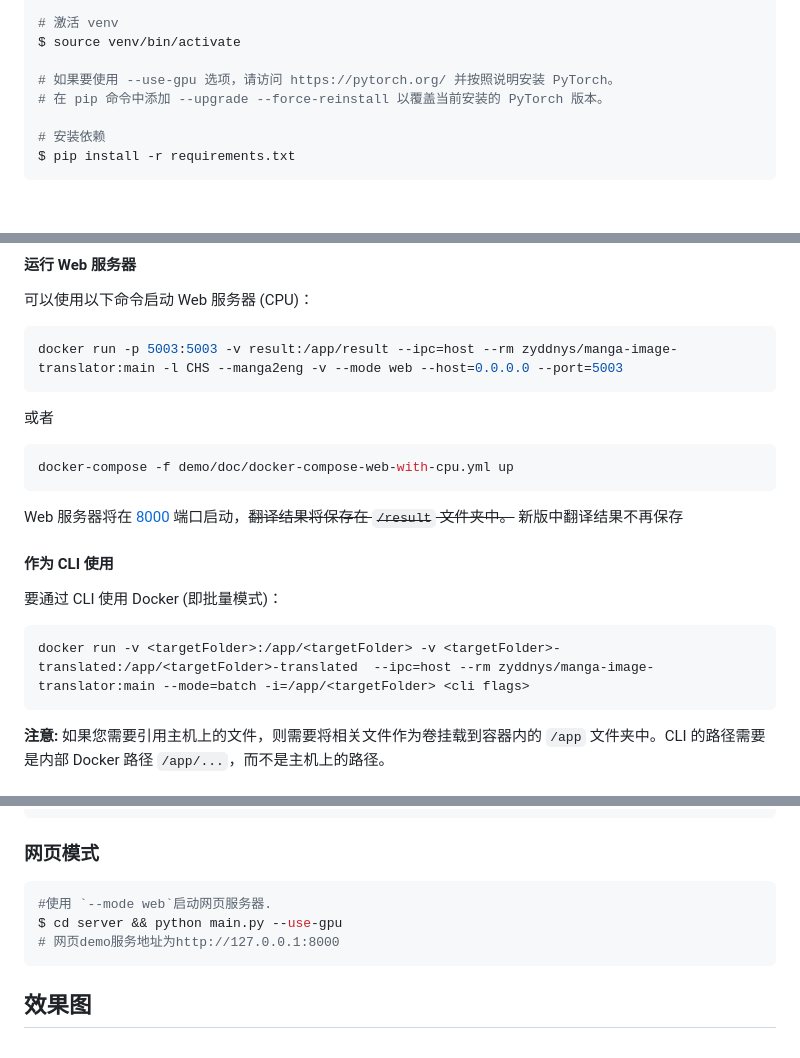
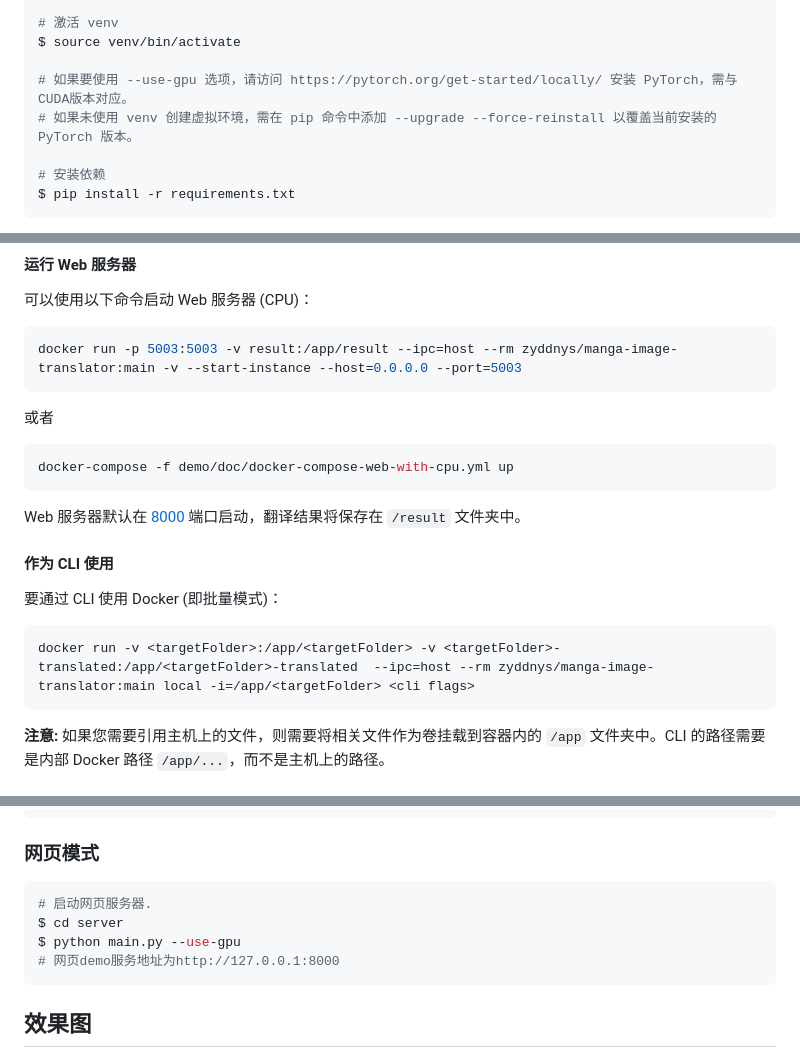
Before and after one commit to zyddnys/manga-image-translator, a Markdown page: README_CN.md, 3 parts joined by grey strips. Rendered like a GitHub page; blank space fills up the shorter version.

````diff
--- a/README_CN.md
+++ b/README_CN.md
@@ -78,8 +78,8 @@ $ python -m venv venv
 # 激活 venv
 $ source venv/bin/activate
 
-# 如果要使用 --use-gpu 选项，请访问 https://pytorch.org/ 并按照说明安装 PyTorch。
-# 在 pip 命令中添加 --upgrade --force-reinstall 以覆盖当前安装的 PyTorch 版本。
+# 如果要使用 --use-gpu 选项，请访问 https://pytorch.org/get-started/locally/ 安装 PyTorch，需与CUDA版本对应。
+# 如果未使用 venv 创建虚拟环境，需在 pip 命令中添加 --upgrade --force-reinstall 以覆盖当前安装的 PyTorch 版本。
 
 # 安装依赖
 $ pip install -r requirements.txt
@@ -110,7 +110,7 @@ $ pip install -r requirements.txt
 可以使用以下命令启动 Web 服务器 (CPU)：
 
 ```bash
-docker run -p 5003:5003 -v result:/app/result --ipc=host --rm zyddnys/manga-image-translator:main -l CHS --manga2eng -v --mode web --host=0.0.0.0 --port=5003
+docker run -p 5003:5003 -v result:/app/result --ipc=host --rm zyddnys/manga-image-translator:main -v --start-instance --host=0.0.0.0 --port=5003
 ```
 
 或者
@@ -119,14 +119,14 @@ docker run -p 5003:5003 -v result:/app/result --ipc=host --rm zyddnys/manga-imag
 docker-compose -f demo/doc/docker-compose-web-with-cpu.yml up
 ```
 
-Web 服务器将在 [8000](http://localhost:8000) 端口启动，<s>翻译结果将保存在 `/result` 文件夹中。</s> 新版中翻译结果不再保存
+Web 服务器默认在 [8000](http://localhost:8000) 端口启动，翻译结果将保存在 `/result` 文件夹中。
 
 #### 作为 CLI 使用
 
 要通过 CLI 使用 Docker (即批量模式)：
 
 ```bash
-docker run -v <targetFolder>:/app/<targetFolder> -v <targetFolder>-translated:/app/<targetFolder>-translated  --ipc=host --rm zyddnys/manga-image-translator:main --mode=batch -i=/app/<targetFolder> <cli flags>
+docker run -v <targetFolder>:/app/<targetFolder> -v <targetFolder>-translated:/app/<targetFolder>-translated  --ipc=host --rm zyddnys/manga-image-translator:main local -i=/app/<targetFolder> <cli flags>
 ```
 
 **注意:** 如果您需要引用主机上的文件，则需要将相关文件作为卷挂载到容器内的 `/app` 文件夹中。CLI 的路径需要是内部 Docker 路径 `/app/...`，而不是主机上的路径。
@@ -164,8 +164,9 @@ $ python -m manga_translator local -v -i <path>
 ### 网页模式
 
 ```bash
-#使用 `--mode web`启动网页服务器.
-$ cd server && python main.py --use-gpu
+# 启动网页服务器.
+$ cd server
+$ python main.py --use-gpu
 # 网页demo服务地址为http://127.0.0.1:8000
 ```
 
````
Also changed, not shown: other parts of README_CN.md (+2 -2 lines).
